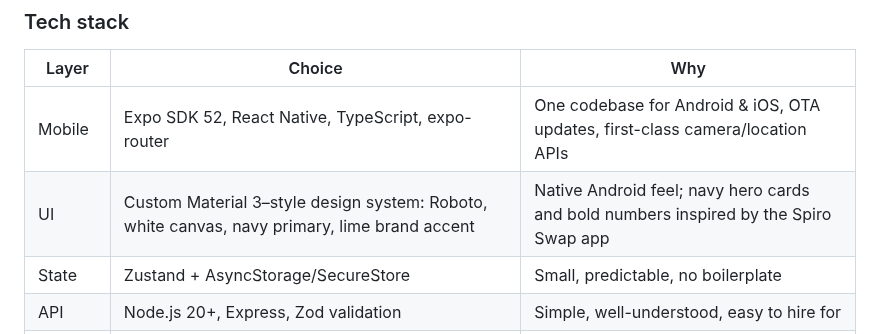
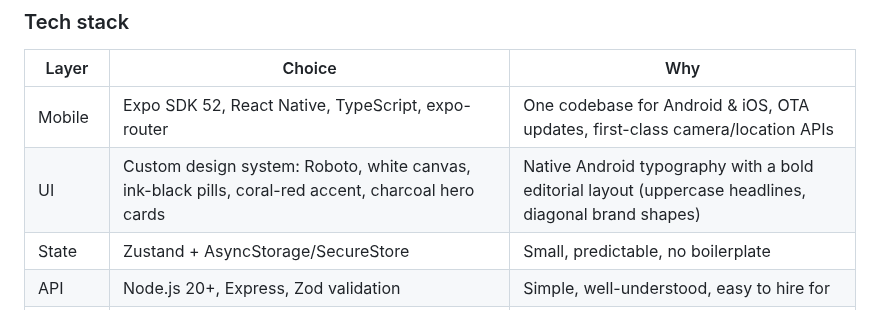
Before and after one commit to WatchDog386/OPTIMAS-MS, a Markdown page: docs/ARCHITECTURE.md, the part around the change. Drawn GitHub-style.

```diff
--- a/docs/ARCHITECTURE.md
+++ b/docs/ARCHITECTURE.md
@@ -39,7 +39,7 @@ spreadsheet stock books with one auditable system.
 | Layer | Choice | Why |
 |---|---|---|
 | Mobile | Expo SDK 52, React Native, TypeScript, expo-router | One codebase for Android & iOS, OTA updates, first-class camera/location APIs |
-| UI | Custom Material 3–style design system: Roboto, white canvas, navy primary, lime brand accent | Native Android feel; navy hero cards and bold numbers inspired by the Spiro Swap app |
+| UI | Custom design system: Roboto, white canvas, ink-black pills, coral-red accent, charcoal hero cards | Native Android typography with a bold editorial layout (uppercase headlines, diagonal brand shapes) |
 | State | Zustand + AsyncStorage/SecureStore | Small, predictable, no boilerplate |
 | API | Node.js 20+, Express, Zod validation | Simple, well-understood, easy to hire for |
 | ORM / DB | Prisma + PostgreSQL 16 | Strong typing, migrations, transactional stock ledger |
```
Also changed, not shown: README.md (+5 -4 lines), docs/screenshots/jobs-and-overview.png, docs/screenshots/technician-app.png, 11 other files.
